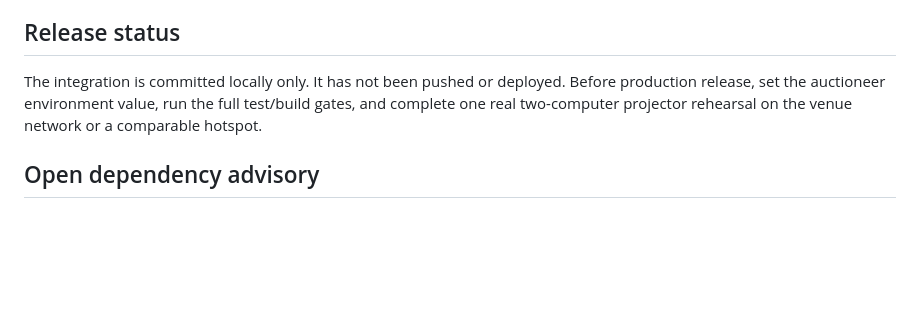
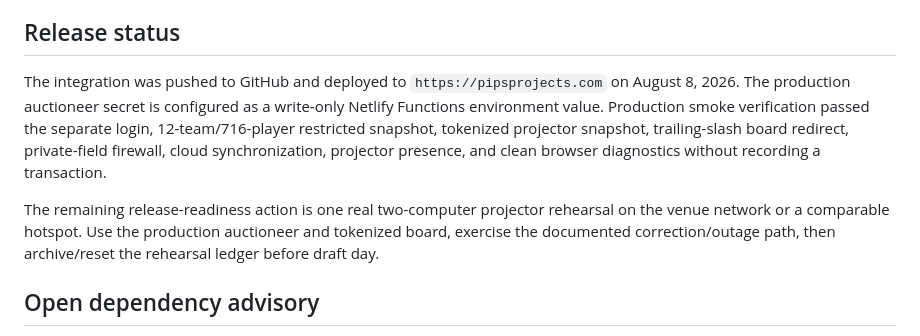
Before and after one commit to pfunkmonk/pipsprojects, a Markdown page: THUNDER-BOWL-AUCTIONEER-INTEGRATION.md, the part around the change. Drawn GitHub-style; blank space fills up the shorter version.

Commit message:
docs: record auctioneer production release

```diff
--- a/THUNDER-BOWL-AUCTIONEER-INTEGRATION.md
+++ b/THUNDER-BOWL-AUCTIONEER-INTEGRATION.md
@@ -68,7 +68,9 @@ Then verify:
 
 ## Release status
 
-The integration is committed locally only. It has not been pushed or deployed. Before production release, set the auctioneer environment value, run the full test/build gates, and complete one real two-computer projector rehearsal on the venue network or a comparable hotspot.
+The integration was pushed to GitHub and deployed to `https://pipsprojects.com` on August 8, 2026. The production auctioneer secret is configured as a write-only Netlify Functions environment value. Production smoke verification passed the separate login, 12-team/716-player restricted snapshot, tokenized projector snapshot, trailing-slash board redirect, private-field firewall, cloud synchronization, projector presence, and clean browser diagnostics without recording a transaction.
+
+The remaining release-readiness action is one real two-computer projector rehearsal on the venue network or a comparable hotspot. Use the production auctioneer and tokenized board, exercise the documented correction/outage path, then archive/reset the rehearsal ledger before draft day.
 
 ## Open dependency advisory
 
```
